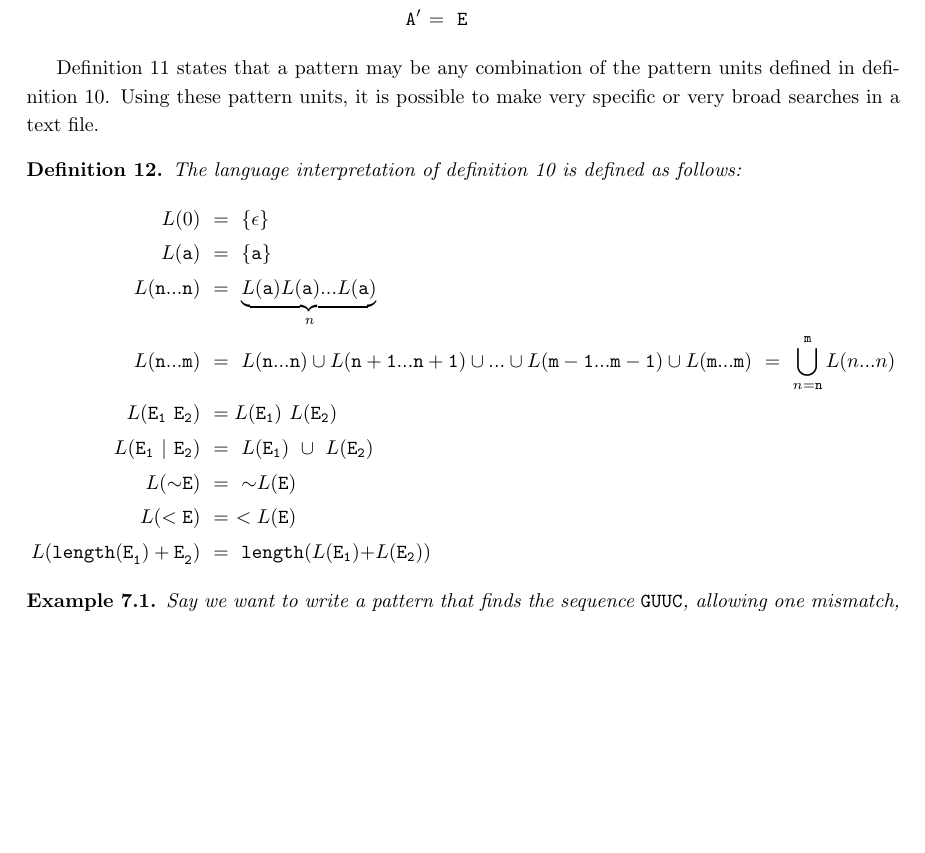
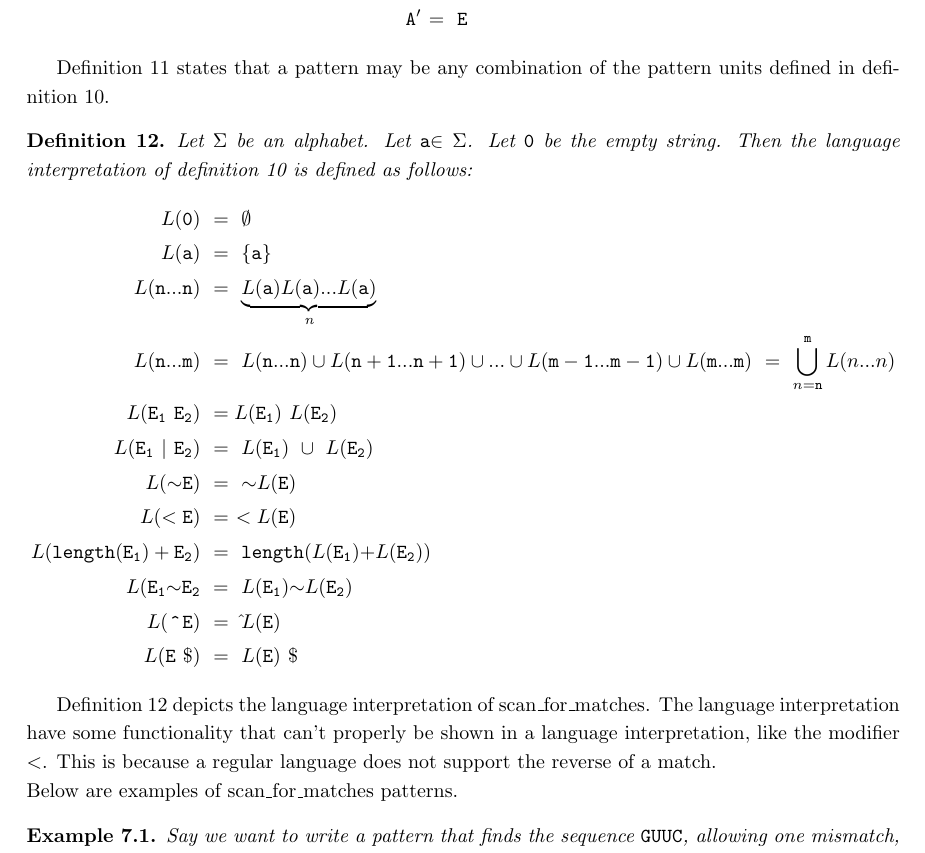
Before and after one commit to smaibom/bach_2015, a LaTeX paper (Rapport/main.tex, which reads Rapport/Preliminaries/Scan-For-Matches.tex): part of page 16 of 22, cut so that both start at the same text, the shorter picture padded with empty space. Compiled offline with pdfLaTeX.

Commit message:
Scan-for-matches language interpretation

```diff
--- a/Rapport/Preliminaries/Scan-For-Matches.tex
+++ b/Rapport/Preliminaries/Scan-For-Matches.tex
@@ -44,14 +44,14 @@ A pattern may then be constructed as such:
 {\tt A'~} &{\tt=~E}
 \end{align*}
 \end{mydef}
-Definition \ref{patc} states that a pattern may be any combination of the pattern
-units defined in definition \ref{patex}.
-Using these pattern units, it is possible to make very specific or very broad
-searches in a text file.
+Definition~\ref{patc} states that a pattern may be any combination of the pattern
+units defined in definition~\ref{patex}.
 \begin{mydef}\label{patlint}
-The language interpretation of definition~\ref{patex} is defined as follows:
+Let $\Sigma$ be an alphabet. Let {\tt a$\in\Sigma$}. Let {\tt 0} be the empty
+string.
+Then the language interpretation of definition~\ref{patex} is defined as follows:
 \begin{align*}
-L(0)~&=~\{\epsilon\}\\
+L({\tt 0})~&=~\emptyset\\
 L({\tt a})~&=~\{{\tt a}\}\\
 L({\tt n...n})~&=~\underbrace{L({\tt a})L({\tt a})...L({\tt a})}_\text{n}\\
 L({\tt n...m})~&=~L({\tt n...n})\cup L({\tt n+1...n+1})\cup...\cup L({\tt m-1...m-1})\cup L({\tt m...m})~=~\bigcup\limits_{n={\tt n}}^{\tt m} L(n...n)\\
@@ -59,10 +59,17 @@ L({\tt E_1~E_2})~&=L({\tt E_1})~L({\tt E_2})\\
 L({\tt E_1~|~E_2})~&=~L({\tt E}_{\tt 1})~\cup~L({\tt E}_{\tt 2})\\
 L({\tt {\sim}E})~&=~{\sim}L({\tt E})\\
 L({\tt <E})~&=~<L({\tt E})\\
-L({\tt length(E}_{\tt 1}{\tt )+ E}_{\tt 2}{\tt })~&=~{\tt length(}L({\tt E}_{\tt 1}{\tt )+} L({\tt E}_{\tt 2}{\tt )})
+L({\tt length(E_ 1 )+ E_2} )~&=~{\tt length(}L({\tt E_1}){\tt+} L({\tt E_2 )})\\
+L({\tt E_1{\sim}E_2}~&=~L({\tt E_1}){\sim}L({\tt E_2})\\
+L({\tt~\hat{}~E})~&=~\hat{} L({\tt E})\\
+L({\tt E~\$})~&=~L({\tt E})~\$
 \end{align*}
 \end{mydef}
-
+Definition~\ref{patlint} depicts the language interpretation of scan\_for\_matches.
+The language interpretation have some functionality that can't properly be
+shown in a language interpretation, like the modifier $<$. This is because
+a regular language does not support the reverse of a match.
+\\Below are examples of scan\_for\_matches patterns.
 \begin{myex}\label{stemex}
 Say we want to write a pattern that finds the sequence {\tt GUUC}, allowing
 one mismatch, followed by a random sequence which has a length between 3 and 5,
```
Also changed, not shown: Rapport/Conclusion/FutureWork.tex (added, +1 -0 lines), Rapport/main.pdf, 2 other files.
